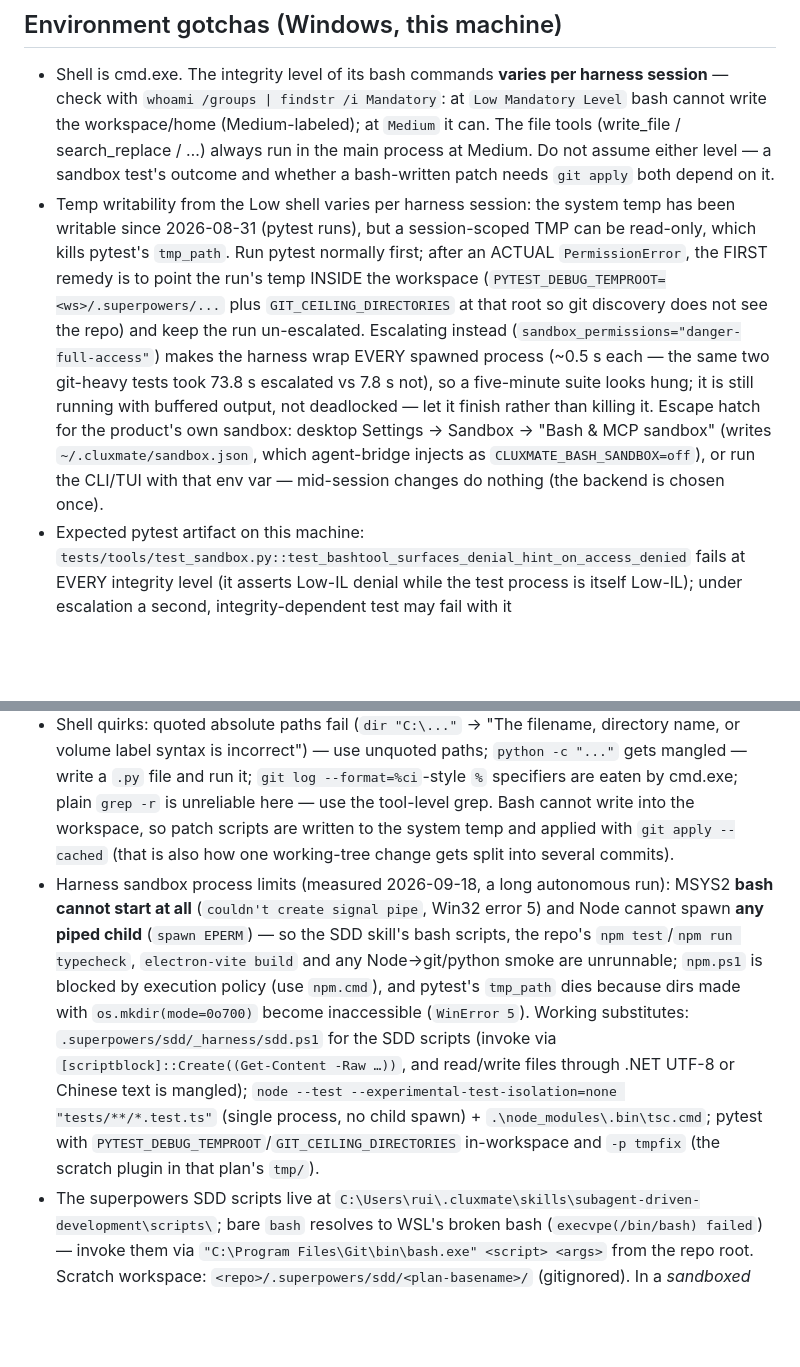
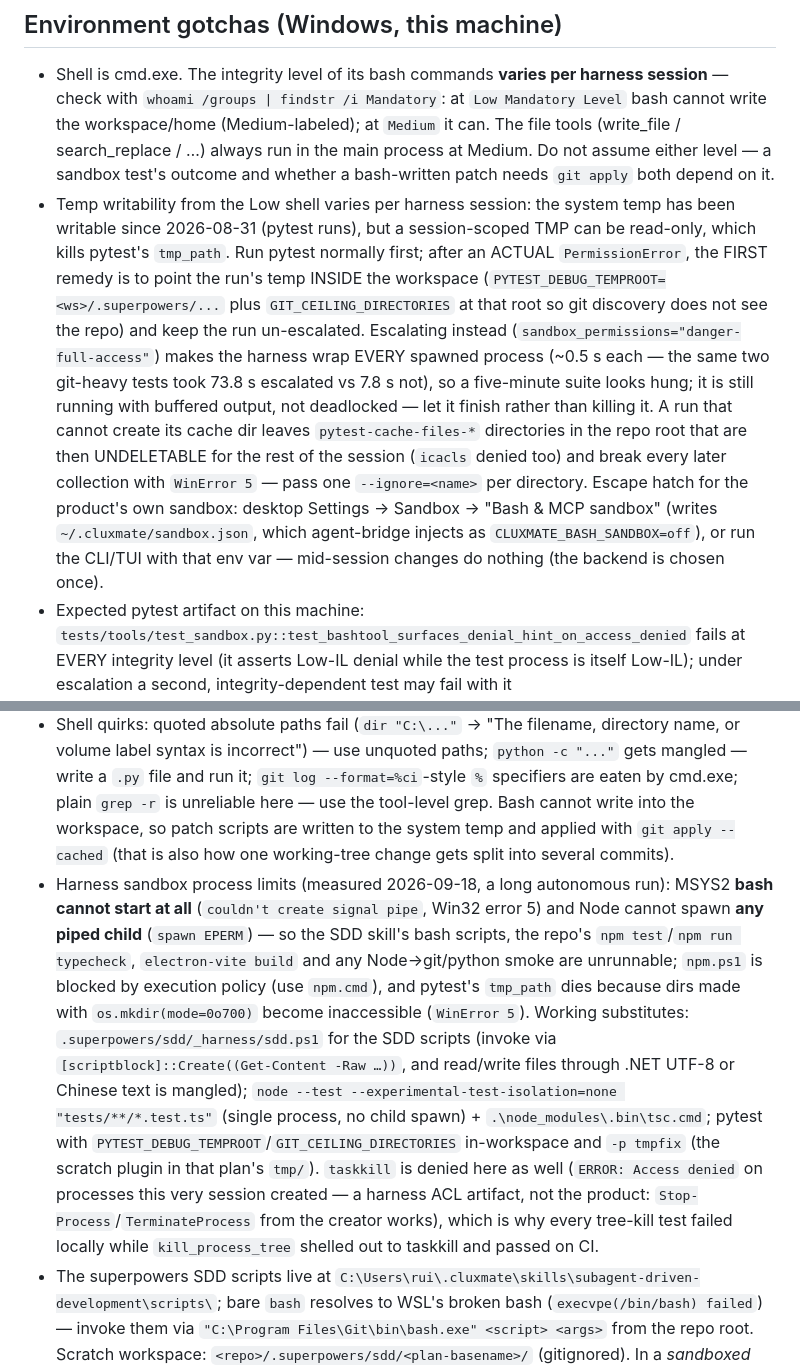
Before and after one commit to r1c7/CluxMate, a Markdown page: AGENTS.md, 2 parts joined by grey strips. Rendered like a GitHub page; blank space fills up the shorter version.

```diff
--- a/AGENTS.md
+++ b/AGENTS.md
@@ -67,10 +67,10 @@ Lifecycle hooks (Claude-Code-style, 9 events): `UserPromptSubmit` / `PreToolUse`
 ## Environment gotchas (Windows, this machine)
 
 - Shell is cmd.exe. The integrity level of its bash commands **varies per harness session** — check with `whoami /groups | findstr /i Mandatory`: at `Low Mandatory Level` bash cannot write the workspace/home (Medium-labeled); at `Medium` it can. The file tools (write_file / search_replace / …) always run in the main process at Medium. Do not assume either level — a sandbox test's outcome and whether a bash-written patch needs `git apply` both depend on it.
-- Temp writability from the Low shell varies per harness session: the system temp has been writable since 2026-08-31 (pytest runs), but a session-scoped TMP can be read-only, which kills pytest's `tmp_path`. Run pytest normally first; after an ACTUAL `PermissionError`, the FIRST remedy is to point the run's temp INSIDE the workspace (`PYTEST_DEBUG_TEMPROOT=<ws>/.superpowers/...` plus `GIT_CEILING_DIRECTORIES` at that root so git discovery does not see the repo) and keep the run un-escalated. Escalating instead (`sandbox_permissions="danger-full-access"`) makes the harness wrap EVERY spawned process (~0.5 s each — the same two git-heavy tests took 73.8 s escalated vs 7.8 s not), so a five-minute suite looks hung; it is still running with buffered output, not deadlocked — let it finish rather than killing it. Escape hatch for the product's own sandbox: desktop Settings → Sandbox → "Bash & MCP sandbox" (writes `~/.cluxmate/sandbox.json`, which agent-bridge injects as `CLUXMATE_BASH_SANDBOX=off`), or run the CLI/TUI with that env var — mid-session changes do nothing (the backend is chosen once).
+- Temp writability from the Low shell varies per harness session: the system temp has been writable since 2026-08-31 (pytest runs), but a session-scoped TMP can be read-only, which kills pytest's `tmp_path`. Run pytest normally first; after an ACTUAL `PermissionError`, the FIRST remedy is to point the run's temp INSIDE the workspace (`PYTEST_DEBUG_TEMPROOT=<ws>/.superpowers/...` plus `GIT_CEILING_DIRECTORIES` at that root so git discovery does not see the repo) and keep the run un-escalated. Escalating instead (`sandbox_permissions="danger-full-access"`) makes the harness wrap EVERY spawned process (~0.5 s each — the same two git-heavy tests took 73.8 s escalated vs 7.8 s not), so a five-minute suite looks hung; it is still running with buffered output, not deadlocked — let it finish rather than killing it. A run that cannot create its cache dir leaves `pytest-cache-files-*` directories in the repo root that are then UNDELETABLE for the rest of the session (`icacls` denied too) and break every later collection with `WinError 5` — pass one `--ignore=<name>` per directory. Escape hatch for the product's own sandbox: desktop Settings → Sandbox → "Bash & MCP sandbox" (writes `~/.cluxmate/sandbox.json`, which agent-bridge injects as `CLUXMATE_BASH_SANDBOX=off`), or run the CLI/TUI with that env var — mid-session changes do nothing (the backend is chosen once).
 - Expected pytest artifact on this machine: `tests/tools/test_sandbox.py::test_bashtool_surfaces_denial_hint_on_access_denied` fails at EVERY integrity level (it asserts Low-IL denial while the test process is itself Low-IL); under escalation a second, integrity-dependent test may fail with it (`test_lowil_deny_subtree_for_cluxmate_state` at Medium, `test_granted_folder_writable_then_restored` at Low-IL). The cohort drifts with the session's integrity level AND with whether the session may call `icacls`: when labeling is denied the icacls-dependent cases fail en masse while `test_bashtool_surfaces_denial_hint_on_access_denied` passes. Environment artifacts, not product regressions — a CI-only `test_granted_folder_writable_then_restored` failure was a REAL test bug (fixed by clearing `sb._grant_paths` before re-running, mirroring production: drop the grant, restore the path, rebuild).
 - Shell quirks: quoted absolute paths fail (`dir "C:\..."` → "The filename, directory name, or volume label syntax is incorrect") — use unquoted paths; `python -c "..."` gets mangled — write a `.py` file and run it; `git log --format=%ci`-style `%` specifiers are eaten by cmd.exe; plain `grep -r` is unreliable here — use the tool-level grep. Bash cannot write into the workspace, so patch scripts are written to the system temp and applied with `git apply --cached` (that is also how one working-tree change gets split into several commits).
-- Harness sandbox process limits (measured 2026-09-18, a long autonomous run): MSYS2 **bash cannot start at all** (`couldn't create signal pipe`, Win32 error 5) and Node cannot spawn **any piped child** (`spawn EPERM`) — so the SDD skill's bash scripts, the repo's `npm test`/`npm run typecheck`, `electron-vite build` and any Node→git/python smoke are unrunnable; `npm.ps1` is blocked by execution policy (use `npm.cmd`), and pytest's `tmp_path` dies because dirs made with `os.mkdir(mode=0o700)` become inaccessible (`WinError 5`). Working substitutes: `.superpowers/sdd/_harness/sdd.ps1` for the SDD scripts (invoke via `[scriptblock]::Create((Get-Content -Raw …))`, and read/write files through .NET UTF-8 or Chinese text is mangled); `node --test --experimental-test-isolation=none "tests/**/*.test.ts"` (single process, no child spawn) + `.\node_modules\.bin\tsc.cmd`; pytest with `PYTEST_DEBUG_TEMPROOT`/`GIT_CEILING_DIRECTORIES` in-workspace and `-p tmpfix` (the scratch plugin in that plan's `tmp/`).
+- Harness sandbox process limits (measured 2026-09-18, a long autonomous run): MSYS2 **bash cannot start at all** (`couldn't create signal pipe`, Win32 error 5) and Node cannot spawn **any piped child** (`spawn EPERM`) — so the SDD skill's bash scripts, the repo's `npm test`/`npm run typecheck`, `electron-vite build` and any Node→git/python smoke are unrunnable; `npm.ps1` is blocked by execution policy (use `npm.cmd`), and pytest's `tmp_path` dies because dirs made with `os.mkdir(mode=0o700)` become inaccessible (`WinError 5`). Working substitutes: `.superpowers/sdd/_harness/sdd.ps1` for the SDD scripts (invoke via `[scriptblock]::Create((Get-Content -Raw …))`, and read/write files through .NET UTF-8 or Chinese text is mangled); `node --test --experimental-test-isolation=none "tests/**/*.test.ts"` (single process, no child spawn) + `.\node_modules\.bin\tsc.cmd`; pytest with `PYTEST_DEBUG_TEMPROOT`/`GIT_CEILING_DIRECTORIES` in-workspace and `-p tmpfix` (the scratch plugin in that plan's `tmp/`). `taskkill` is denied here as well (`ERROR: Access denied` on processes this very session created — a harness ACL artifact, not the product: `Stop-Process`/`TerminateProcess` from the creator works), which is why every tree-kill test failed locally while `kill_process_tree` shelled out to taskkill and passed on CI.
 - The superpowers SDD scripts live at `C:\Users\rui\.cluxmate\skills\subagent-driven-development\scripts\`; bare `bash` resolves to WSL's broken bash (`execvpe(/bin/bash) failed`) — invoke them via `"C:\Program Files\Git\bin\bash.exe" <script> <args>` from the repo root. Scratch workspace: `<repo>/.superpowers/sdd/<plan-basename>/` (gitignored). In a *sandboxed* harness session even Git's `bash.exe` fails to start (see the bullet above), so use the PowerShell port instead.
 - `task`-dispatched subagents are sometimes denied `python -m pytest` by the harness; the reliable fallback is bare `pytest`. Controller-side `python -m pytest` works.
 
```
Also changed, not shown: other parts of AGENTS.md (+2 -2 lines).
